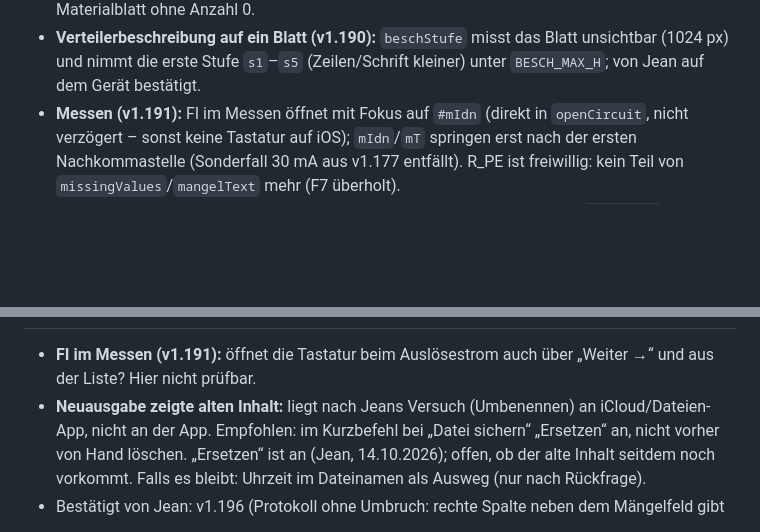
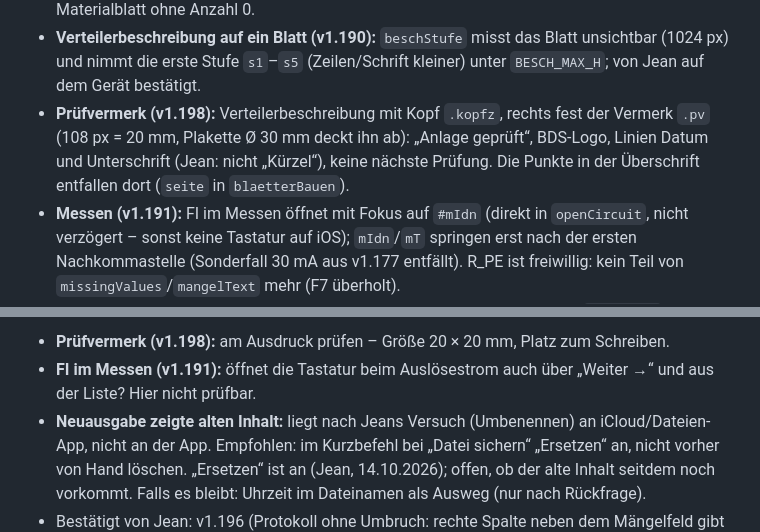
Before and after one commit to 7zd5zyccrd-beep/E-Assistent, a Markdown page: CLAUDE.md, 2 parts joined by grey strips. Drawn GitHub-style; blank space fills up the shorter version.

Commit message:
CLAUDE.md: Pruefvermerk v1.198
Co-Authored-By: Claude Opus 5.5 <noreply@anthropic.com>
Claude-Session: https://claude.ai/code/session_01Vy7ZU9LtZAZEgUb9rx7EeQ

```diff
--- a/CLAUDE.md
+++ b/CLAUDE.md
@@ -195,6 +195,10 @@ F9–F11 a; F7 nach VDE-Nachtrag: R_PE je Kreis).
 - **Verteilerbeschreibung auf ein Blatt (v1.190):** `beschStufe` misst das Blatt
   unsichtbar (1024 px) und nimmt die erste Stufe `s1`–`s5` (Zeilen/Schrift kleiner)
   unter `BESCH_MAX_H`; von Jean auf dem Gerät bestätigt.
+- **Prüfvermerk (v1.198):** Verteilerbeschreibung mit Kopf `.kopfz`, rechts fest der
+  Vermerk `.pv` (108 px = 20 mm, Plakette Ø 30 mm deckt ihn ab): „Anlage geprüft“,
+  BDS-Logo, Linien Datum und Unterschrift (Jean: nicht „Kürzel“), keine nächste
+  Prüfung. Die Punkte in der Überschrift entfallen dort (`seite` in `blaetterBauen`).
 - **Messen (v1.191):** FI im Messen öffnet mit Fokus auf `#mIdn` (direkt in
   `openCircuit`, nicht verzögert – sonst keine Tastatur auf iOS); `mIdn`/`mT` springen
   erst nach der ersten Nachkommastelle (Sonderfall 30 mA aus v1.177 entfällt).
@@ -215,4 +219,5 @@ F9–F11 a; F7 nach VDE-Nachtrag: R_PE je Kreis).
 
+- **Prüfvermerk (v1.198):** am Ausdruck prüfen – Größe 20 × 20 mm, Platz zum Schreiben.
 - **FI im Messen (v1.191):** öffnet die Tastatur beim Auslösestrom auch über „Weiter →“
   und aus der Liste? Hier nicht prüfbar.
 - **Neuausgabe zeigte alten Inhalt:** liegt nach Jeans Versuch (Umbenennen) an
```
Also changed, not shown: other parts of CLAUDE.md (+1 -1 lines).
